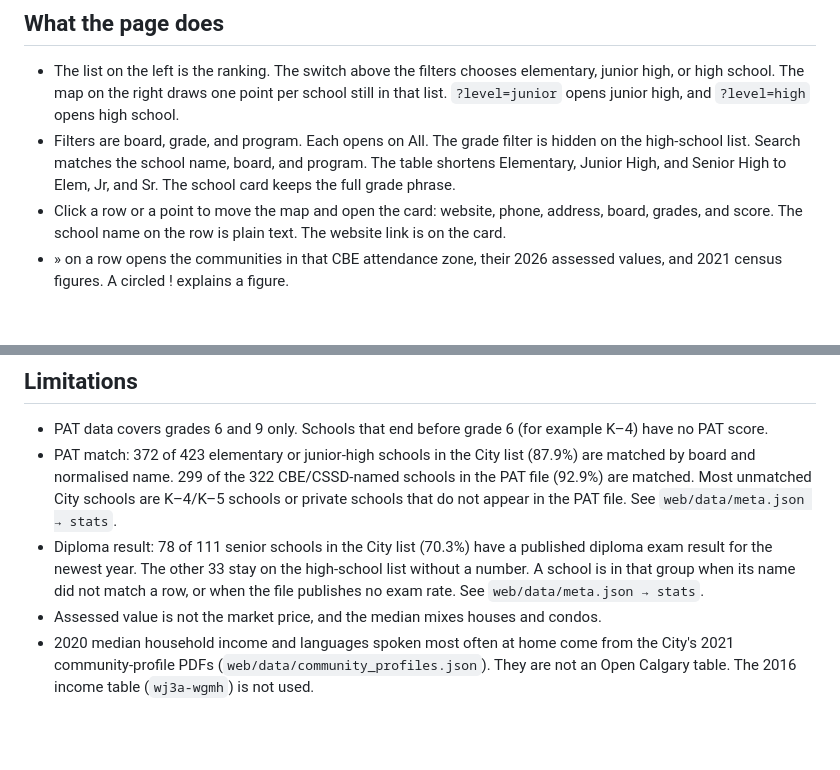
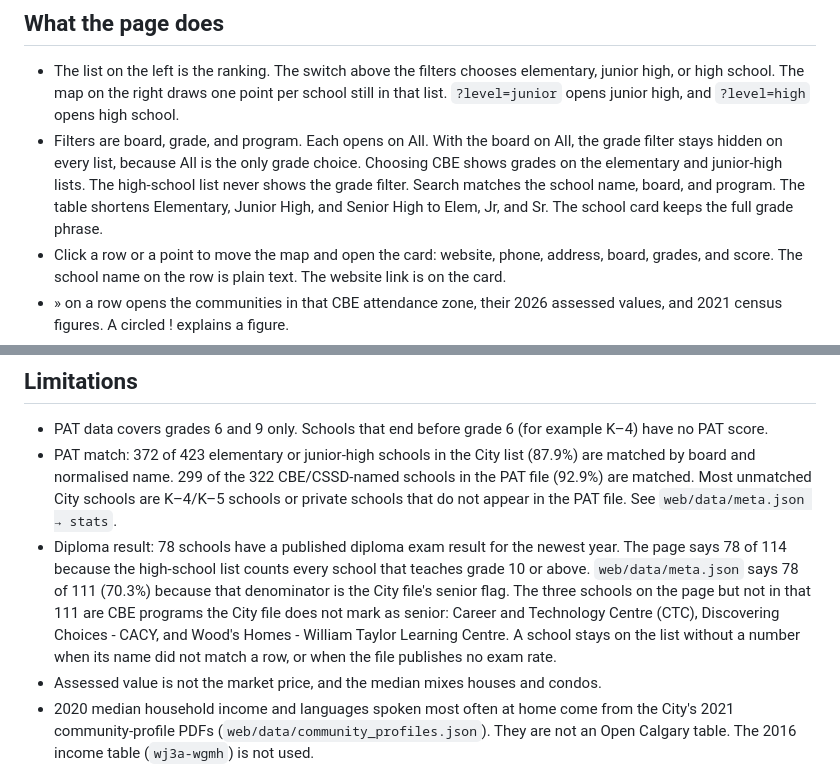
Before and after one commit to xnoahwang/school-maps, a Markdown page: README.md, 2 parts joined by grey strips. GitHub-like rendering; blank space fills up the shorter version.

Commit message:
Explain the two diploma denominators and when the grade filter is shown.
Co-authored-by: Cursor <cursoragent@cursor.com>

```diff
--- a/README.md
+++ b/README.md
@@ -37,7 +37,7 @@ Windows: `.venv\Scripts\python` and `.venv\Scripts\pip`.
 ## What the page does
 
 - The list on the left is the ranking. The switch above the filters chooses elementary, junior high, or high school. The map on the right draws one point per school still in that list. `?level=junior` opens junior high, and `?level=high` opens high school.
-- Filters are board, grade, and program. Each opens on All. The grade filter is hidden on the high-school list. Search matches the school name, board, and program. The table shortens Elementary, Junior High, and Senior High to Elem, Jr, and Sr. The school card keeps the full grade phrase.
+- Filters are board, grade, and program. Each opens on All. With the board on All, the grade filter stays hidden on every list, because All is the only grade choice. Choosing CBE shows grades on the elementary and junior-high lists. The high-school list never shows the grade filter. Search matches the school name, board, and program. The table shortens Elementary, Junior High, and Senior High to Elem, Jr, and Sr. The school card keeps the full grade phrase.
 - Click a row or a point to move the map and open the card: website, phone, address, board, grades, and score. The school name on the row is plain text. The website link is on the card.
 - » on a row opens the communities in that CBE attendance zone, their 2026 assessed values, and 2021 census figures. A circled ! explains a figure.
 - A school with no CBE zone, including Catholic, charter, and private schools, outlines the community its point falls in. The panel says that outline is the community, not an attendance zone.
@@ -135,7 +135,7 @@ As-of dates for the Open Calgary, PAT, and diploma downloads are in `web/data/me
 
 - PAT data covers grades 6 and 9 only. Schools that end before grade 6 (for example K–4) have no PAT score.
 - PAT match: 372 of 423 elementary or junior-high schools in the City list (87.9%) are matched by board and normalised name. 299 of the 322 CBE/CSSD-named schools in the PAT file (92.9%) are matched. Most unmatched City schools are K–4/K–5 schools or private schools that do not appear in the PAT file. See `web/data/meta.json → stats`.
-- Diploma result: 78 of 111 senior schools in the City list (70.3%) have a published diploma exam result for the newest year. The other 33 stay on the high-school list without a number. A school is in that group when its name did not match a row, or when the file publishes no exam rate. See `web/data/meta.json → stats`.
+- Diploma result: 78 schools have a published diploma exam result for the newest year. The page says 78 of 114 because the high-school list counts every school that teaches grade 10 or above. `web/data/meta.json` says 78 of 111 (70.3%) because that denominator is the City file's senior flag. The three schools on the page but not in that 111 are CBE programs the City file does not mark as senior: Career and Technology Centre (CTC), Discovering Choices - CACY, and Wood's Homes - William Taylor Learning Centre. A school stays on the list without a number when its name did not match a row, or when the file publishes no exam rate.
 - Assessed value is not the market price, and the median mixes houses and condos.
 - 2020 median household income and languages spoken most often at home come from the City's 2021 community-profile PDFs (`web/data/community_profiles.json`). They are not an Open Calgary table. The 2016 income table (`wj3a-wgmh`) is not used.
 - The Assurance survey on a CBE card is the six survey rows from that school's School Improvement Results PDF. Except parental involvement, each percentage combines students, parents, and teachers. A suppressed cell, or a cell the reader cannot confirm, is "no data". A second read keeps a number only when that cell comes back as a clean percentage. The reports were not checked school by school by hand. It is not part of the exam score. CSSD and private schools are not in those reports.
```
